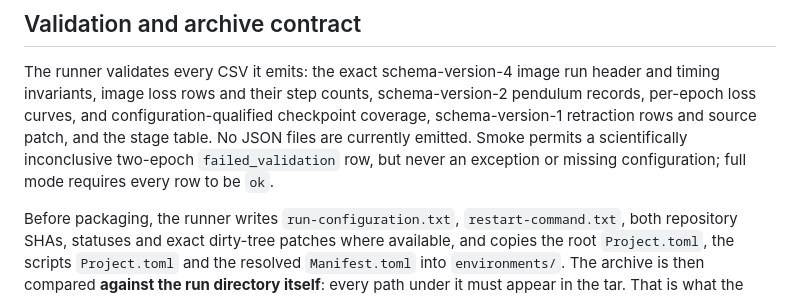
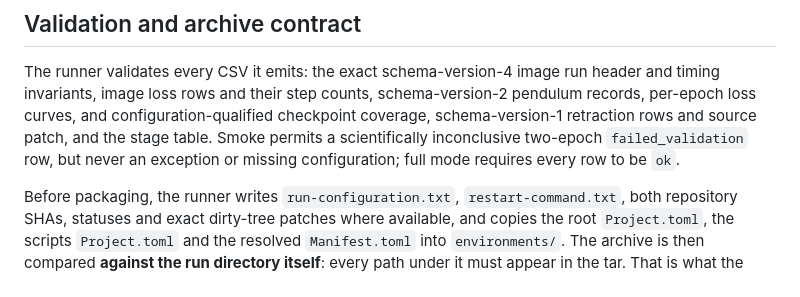
Before and after one commit to JuliaGNI/GMLDatasets.jl, a Markdown page: scripts/revision/README.md, the part around the change. Drawn GitHub-style.

Commit message:
Drop the README sentence about files the harness does not emit
Co-Authored-By: Claude Opus 5 <noreply@anthropic.com>

```diff
--- a/scripts/revision/README.md
+++ b/scripts/revision/README.md
@@ -243,9 +243,9 @@ screen -DmS gml-revision-resume bash -lc 'cd /path/to/GMLDatasets && exec <resta
 The runner validates every CSV it emits: the exact schema-version-4 image run header and timing
 invariants, image loss rows and their step counts, schema-version-2 pendulum records, per-epoch loss
 curves, and configuration-qualified checkpoint coverage, schema-version-1 retraction rows and source
-patch, and the stage table. No JSON files are currently emitted. Smoke permits a scientifically
-inconclusive two-epoch `failed_validation` row, but never an exception or missing configuration; full
-mode requires every row to be `ok`.
+patch, and the stage table. Smoke permits a scientifically inconclusive two-epoch
+`failed_validation` row, but never an exception or missing configuration; full mode requires every
+row to be `ok`.
 
 Before packaging, the runner writes `run-configuration.txt`, `restart-command.txt`, both repository
 SHAs, statuses and exact dirty-tree patches where available, and copies the root `Project.toml`, the
```
